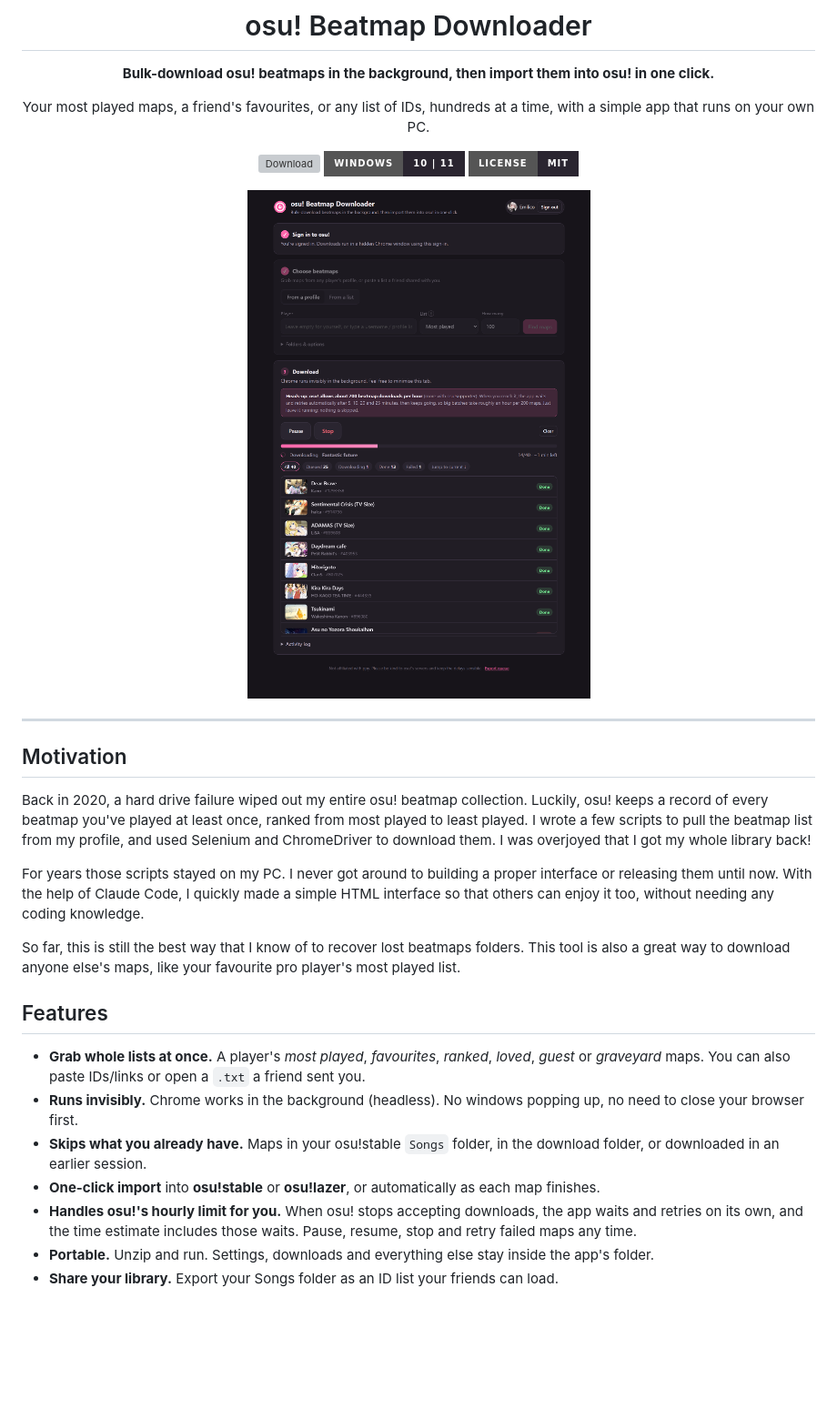
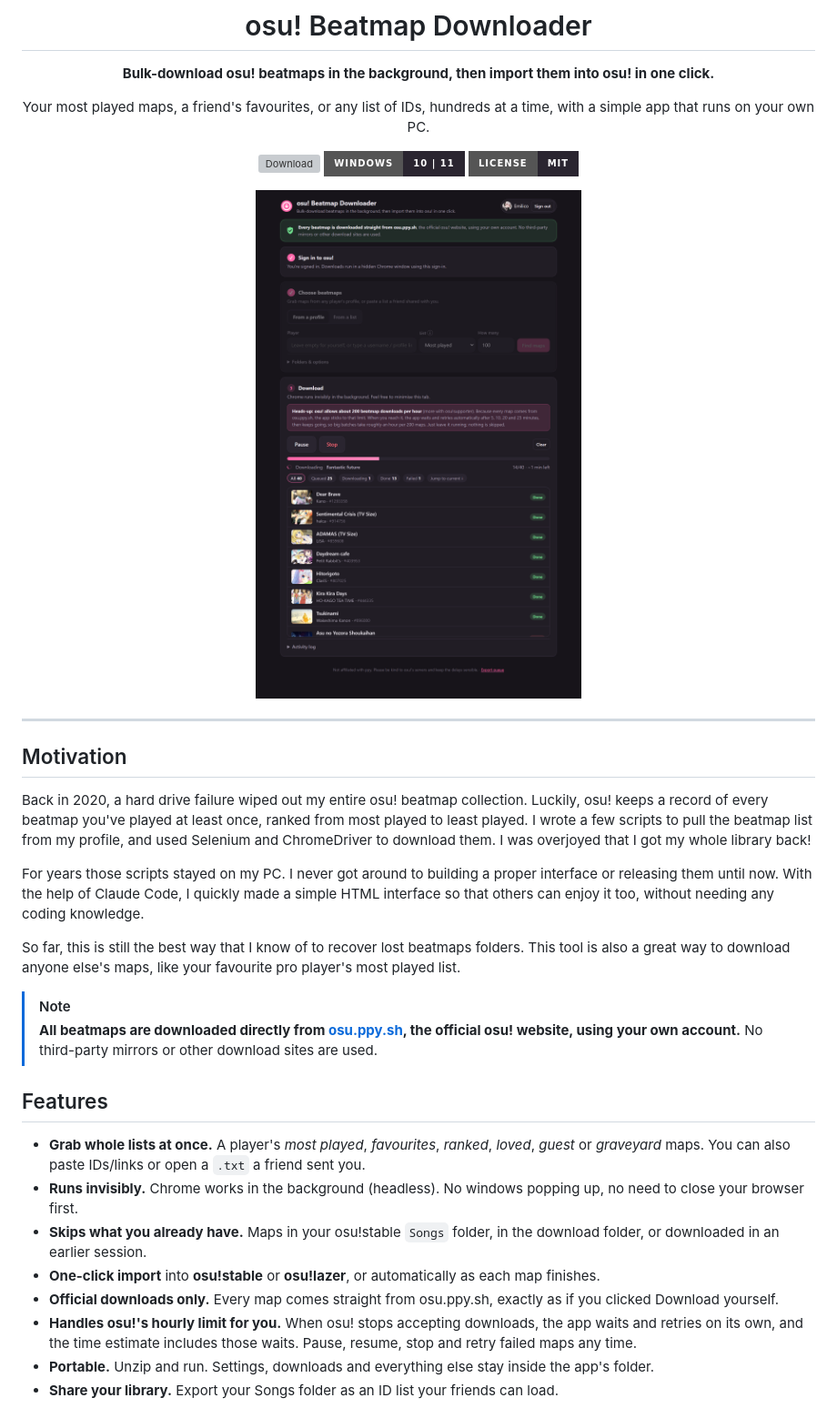
Before and after one commit to AustinKol/osubeatmapdownloader, a Markdown page: README.md, the part around the change printed below. Shown: that part at 91% size. GitHub-like rendering; pictures changed too: docs/images/hero-dark.png; badges without logos; blank space fills up the shorter version; grey boxes are pictures that could not be loaded.

```diff
--- a/README.md
+++ b/README.md
@@ -34,12 +34,17 @@ without needing any coding knowledge.
 
 So far, this is still the best way that I know of to recover lost beatmaps folders. This tool is also a great way to download anyone else's maps, like your favourite pro player's most played list.
 
+> [!NOTE]
+> **All beatmaps are downloaded directly from [osu.ppy.sh](https://osu.ppy.sh), the official osu! website,
+> using your own account.** No third-party mirrors or other download sites are used.
+
 ## Features
 
 - **Grab whole lists at once.** A player's *most played*, *favourites*, *ranked*, *loved*, *guest* or *graveyard* maps. You can also paste IDs/links or open a `.txt` a friend sent you.
 - **Runs invisibly.** Chrome works in the background (headless). No windows popping up, no need to close your browser first.
 - **Skips what you already have.** Maps in your osu!stable `Songs` folder, in the download folder, or downloaded in an earlier session.
 - **One-click import** into **osu!stable** or **osu!lazer**, or automatically as each map finishes.
+- **Official downloads only.** Every map comes straight from osu.ppy.sh, exactly as if you clicked Download yourself.
 - **Handles osu!'s hourly limit for you.** When osu! stops accepting downloads, the app waits and retries on its own, and the time estimate includes those waits. Pause, resume, stop and retry failed maps any time.
 - **Portable.** Unzip and run. Settings, downloads and everything else stay inside the app's folder.
 - **Share your library.** Export your Songs folder as an ID list your friends can load.
```
Also changed, not shown: other parts of README.md (+5 -5 lines), docs/images/connect.png, docs/images/done.png, docs/images/hero-light.png, docs/images/queue.png, 2 other files.
